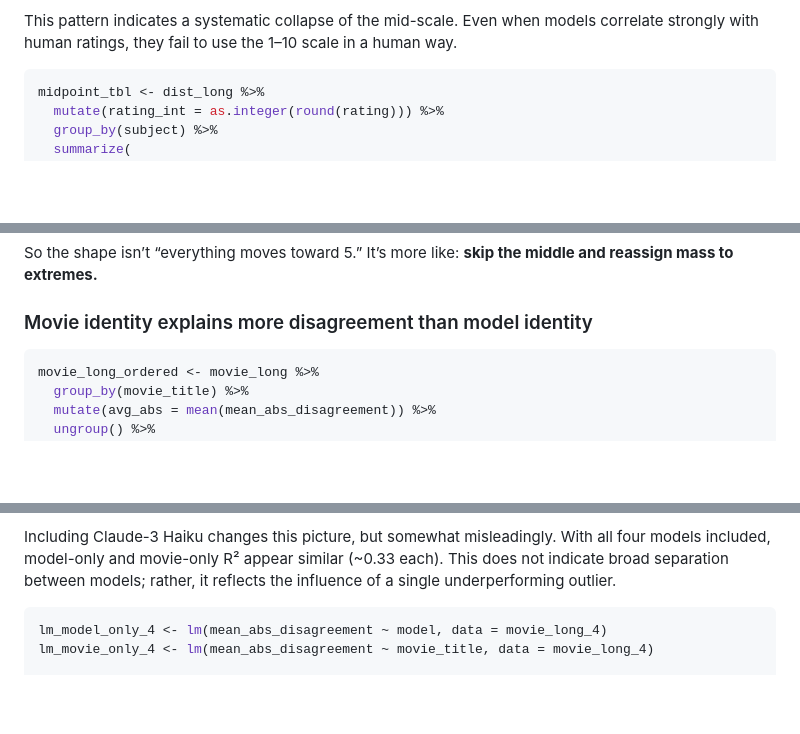
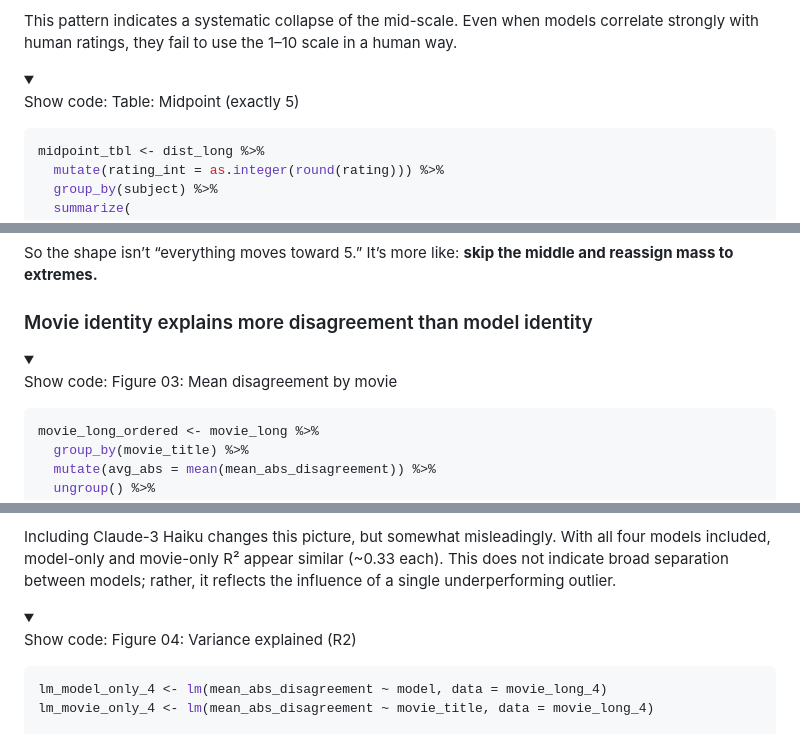
Before and after one commit to khashafa/ai-vs-human-movie-reviews, a Markdown page: README.md, 3 parts joined by grey strips. GitHub-like rendering; folded sections open; blank space fills up the shorter version.

````diff
--- a/README.md
+++ b/README.md
@@ -328,6 +373,12 @@ just 0.51% of ratings**, more than **12× less frequent than humans**.
 This pattern indicates a systematic collapse of the mid-scale. Even when
 models correlate strongly with human ratings, they fail to use the 1–10
 scale in a human way.
+<details>
+
+<summary>
+
+Show code: Table: Midpoint (exactly 5)
+</summary>
 
 ``` r
 midpoint_tbl <- dist_long %>%
@@ -364,6 +417,13 @@ the middle and reassign mass to extremes.**
 
 ### Movie identity explains more disagreement than model identity
 
+<details>
+
+<summary>
+
+Show code: Figure 03: Mean disagreement by movie
+</summary>
+
 ``` r
 movie_long_ordered <- movie_long %>%
   group_by(movie_title) %>%
@@ -396,6 +458,12 @@ misleadingly. With all four models included, model-only and movie-only
 R² appear similar (~0.33 each). This does not indicate broad separation
 between models; rather, it reflects the influence of a single
 underperforming outlier.
+<details>
+
+<summary>
+
+Show code: Figure 04: Variance explained (R2)
+</summary>
 
 ``` r
 lm_model_only_4 <- lm(mean_abs_disagreement ~ model, data = movie_long_4)
````
Also changed, not shown: other parts of README.md (+71 -0 lines).
